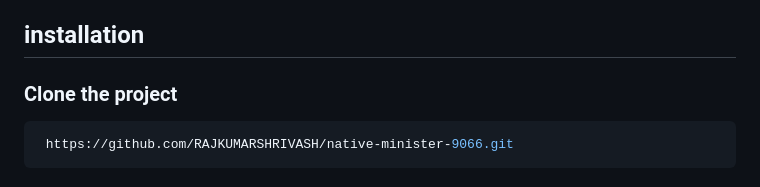
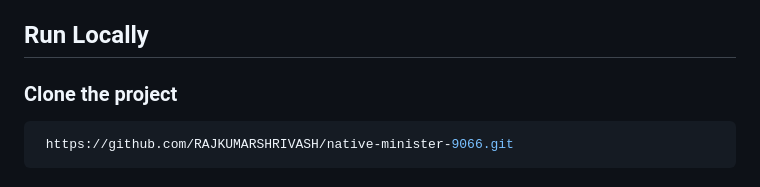
Before and after one commit to RAJKUMARSHRIVASH/DevQuery, a Markdown page: README.md, the part around the change. Drawn GitHub-style.

Commit message:
instruction title changed

```diff
--- a/README.md
+++ b/README.md
@@ -49,7 +49,7 @@ This is a Stack Overflow clone project where at ask page you can post your quest
 
 
 
-## installation
+## Run Locally
 
 ### Clone the project
 
```
